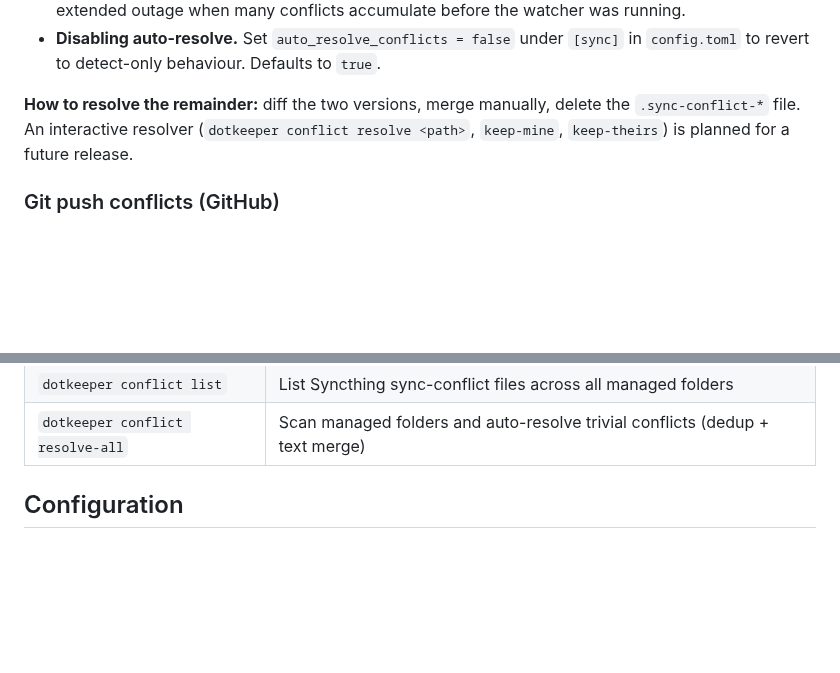
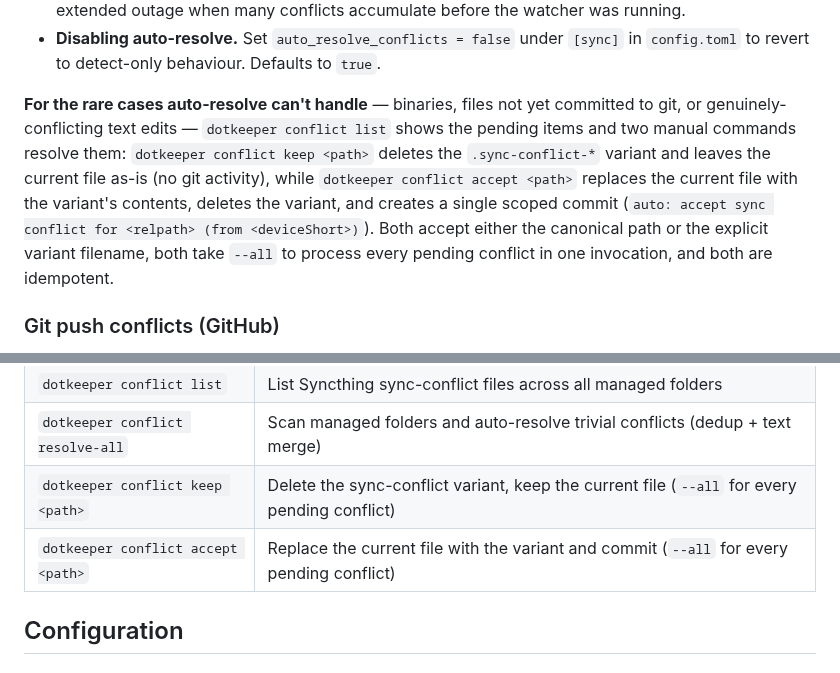
Before and after one commit to julian-corbet/dotkeeper, a Markdown page: README.md, 2 parts joined by grey strips. GitHub-like rendering; blank space fills up the shorter version.

Commit message:
docs: document keep/accept in README
Replace the "interactive resolver planned" note with the two commands
that actually ship. Adds both commands to the Commands table.

```diff
--- a/README.md
+++ b/README.md
@@ -77,7 +77,7 @@ If the same file is edited on two machines before Syncthing propagates the chang
 - `dotkeeper conflict resolve-all` runs the same resolver chain as a batch job — handy after an extended outage when many conflicts accumulate before the watcher was running.
 - **Disabling auto-resolve.** Set `auto_resolve_conflicts = false` under `[sync]` in `config.toml` to revert to detect-only behaviour. Defaults to `true`.
 
-**How to resolve the remainder:** diff the two versions, merge manually, delete the `.sync-conflict-*` file. An interactive resolver (`dotkeeper conflict resolve <path>`, `keep-mine`, `keep-theirs`) is planned for a future release.
+**For the rare cases auto-resolve can't handle** — binaries, files not yet committed to git, or genuinely-conflicting text edits — `dotkeeper conflict list` shows the pending items and two manual commands resolve them: `dotkeeper conflict keep <path>` deletes the `.sync-conflict-*` variant and leaves the current file as-is (no git activity), while `dotkeeper conflict accept <path>` replaces the current file with the variant's contents, deletes the variant, and creates a single scoped commit (`auto: accept sync conflict for <relpath> (from <deviceShort>)`). Both accept either the canonical path or the explicit variant filename, both take `--all` to process every pending conflict in one invocation, and both are idempotent.
 
 ### Git push conflicts (GitHub)
 
@@ -157,6 +157,8 @@ That's it. All machines sync in real-time via Syncthing, with git backups runnin
 | `dotkeeper stop` | Stop the Syncthing service |
 | `dotkeeper conflict list` | List Syncthing sync-conflict files across all managed folders |
 | `dotkeeper conflict resolve-all` | Scan managed folders and auto-resolve trivial conflicts (dedup + text merge) |
+| `dotkeeper conflict keep <path>` | Delete the sync-conflict variant, keep the current file (`--all` for every pending conflict) |
+| `dotkeeper conflict accept <path>` | Replace the current file with the variant and commit (`--all` for every pending conflict) |
 
 ## Configuration
 
```
